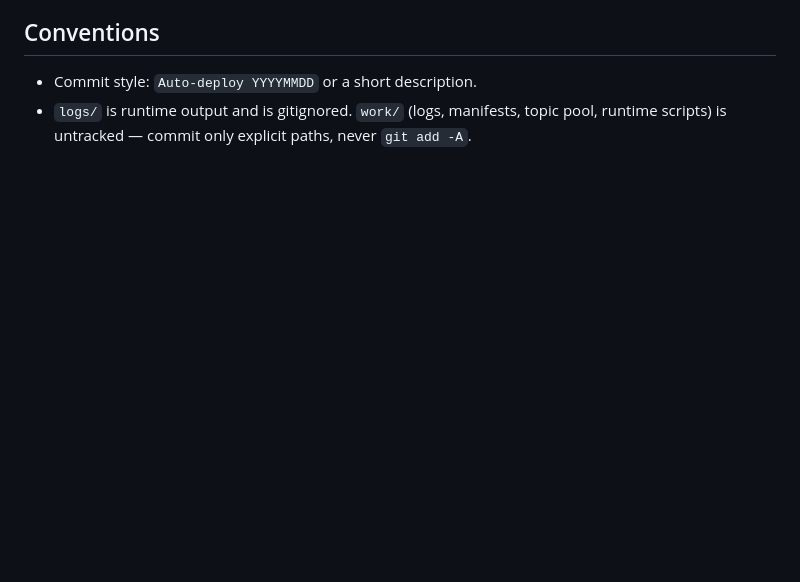
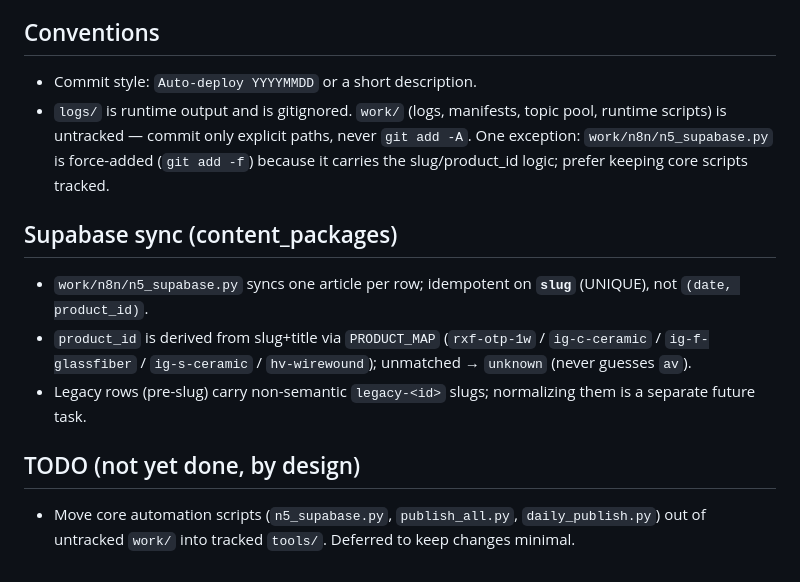
Before and after one commit to hxo-resistor/ignition-coil-resistor, a Markdown page: AGENTS.md, the part around the change. GitHub-like rendering; blank space fills up the shorter version.

Commit message:
docs: record supabase slug idempotency + force-add exception + TODO

```diff
--- a/AGENTS.md
+++ b/AGENTS.md
@@ -37,4 +37,12 @@ Treat these as reference only. Never commit new secrets; the repo already leaks
 
 ## Conventions
 - Commit style: `Auto-deploy YYYYMMDD` or a short description.
-- `logs/` is runtime output and is gitignored. `work/` (logs, manifests, topic pool, runtime scripts) is untracked — commit only explicit paths, never `git add -A`.
+- `logs/` is runtime output and is gitignored. `work/` (logs, manifests, topic pool, runtime scripts) is untracked — commit only explicit paths, never `git add -A`. One exception: `work/n8n/n5_supabase.py` is force-added (`git add -f`) because it carries the slug/product_id logic; prefer keeping core scripts tracked.
+
+## Supabase sync (content_packages)
+- `work/n8n/n5_supabase.py` syncs one article per row; idempotent on **`slug`** (UNIQUE), not `(date, product_id)`.
+- `product_id` is derived from slug+title via `PRODUCT_MAP` (`rxf-otp-1w` / `ig-c-ceramic` / `ig-f-glassfiber` / `ig-s-ceramic` / `hv-wirewound`); unmatched → `unknown` (never guesses `av`).
+- Legacy rows (pre-slug) carry non-semantic `legacy-<id>` slugs; normalizing them is a separate future task.
+
+## TODO (not yet done, by design)
+- Move core automation scripts (`n5_supabase.py`, `publish_all.py`, `daily_publish.py`) out of untracked `work/` into tracked `tools/`. Deferred to keep changes minimal.
```
